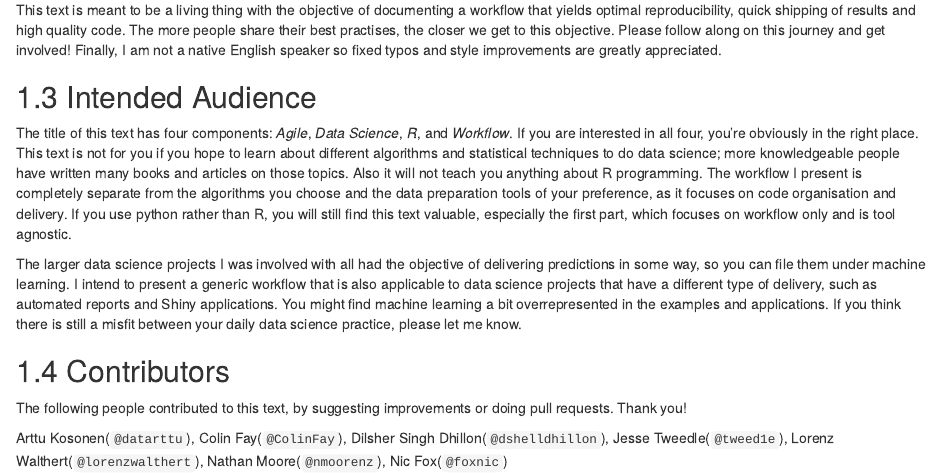
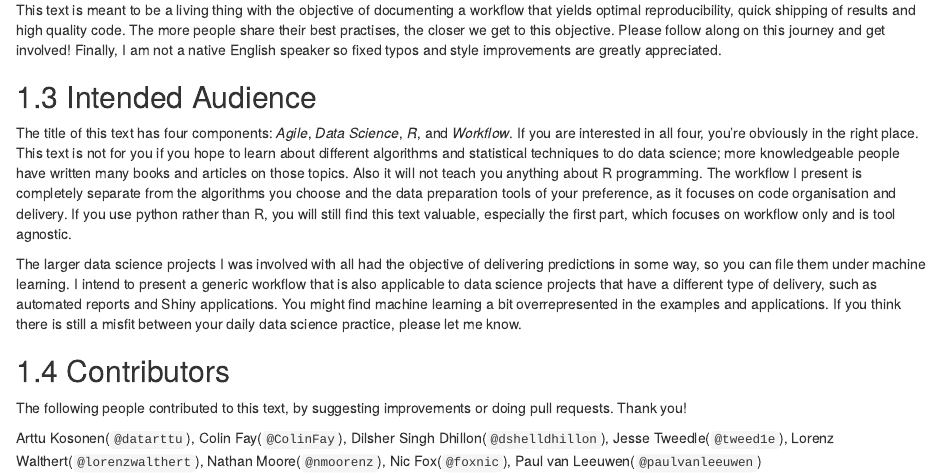
Before and after one commit to EdwinTh/ADSwR, an R Markdown document (index.Rmd): the page in a window 1100 px wide, from 1000 px down. Rendered offline with R 4.5, knitr and Pandoc, with nearby package versions; drawn as R Markdown's standard HTML page in place of the format the file asks for; a font, style sheet, LaTeX package, included part or bibliography that could not be used is replaced or left out.

Commit message:
Update index.Rmd

```diff
--- a/index.Rmd
+++ b/index.Rmd
@@ -82,4 +82,4 @@ If you think there is still a misfit between your daily data science practice, p
 
 The following people contributed to this text, by suggesting improvements or doing pull requests. Thank you!
 
-Arttu Kosonen(`@datarttu`), Colin Fay(`@ColinFay`), Dilsher Singh Dhillon(`@dshelldhillon`), Jesse Tweedle(`@tweed1e`), Lorenz Walthert(`@lorenzwalthert`), Nathan Moore(`@nmoorenz`), Nic Fox(`@foxnic`)
+Arttu Kosonen(`@datarttu`), Colin Fay(`@ColinFay`), Dilsher Singh Dhillon(`@dshelldhillon`), Jesse Tweedle(`@tweed1e`), Lorenz Walthert(`@lorenzwalthert`), Nathan Moore(`@nmoorenz`), Nic Fox(`@foxnic`), Paul van Leeuwen(`@paulvanleeuwen`)
```
